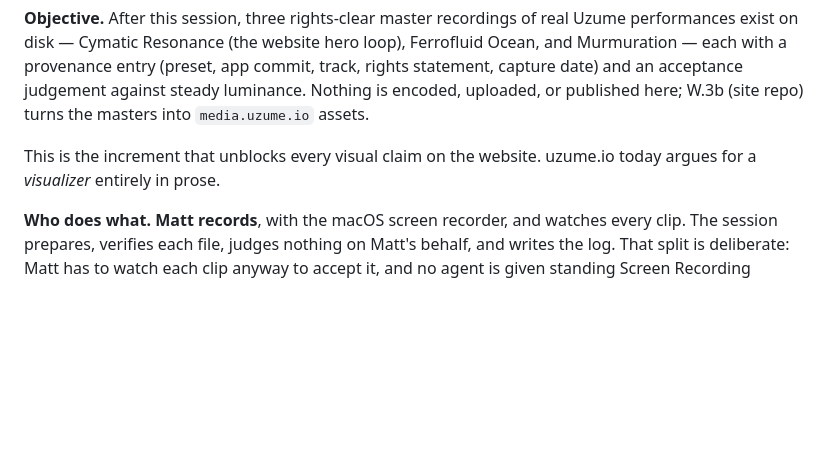
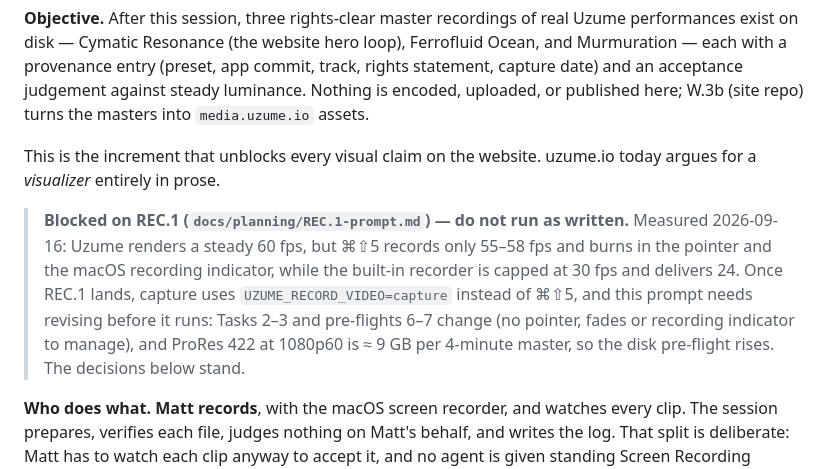
Before and after one commit to hoaxpoet/uzume-site, a Markdown page: docs/planning/W.3a-prompt.md, the part around the change. Drawn GitHub-style; blank space fills up the shorter version.

```diff
--- a/docs/planning/W.3a-prompt.md
+++ b/docs/planning/W.3a-prompt.md
@@ -11,6 +11,15 @@ encoded, uploaded, or published here; W.3b (site repo) turns the masters into
 
 This is the increment that unblocks every visual claim on the website. uzume.io today
 argues for a *visualizer* entirely in prose.
+
+> **Blocked on REC.1 (`docs/planning/REC.1-prompt.md`) — do not run as written.**
+> Measured 2026-09-16: Uzume renders a steady 60 fps, but ⌘⇧5 records only 55–58 fps
+> and burns in the pointer and the macOS recording indicator, while the built-in recorder
+> is capped at 30 fps and delivers 24. Once REC.1 lands, capture uses
+> `UZUME_RECORD_VIDEO=capture` instead of ⌘⇧5, and this prompt needs revising before it
+> runs: Tasks 2–3 and pre-flights 6–7 change (no pointer, fades or recording indicator to
+> manage), and ProRes 422 at 1080p60 is ≈ 9 GB per 4-minute master, so the disk
+> pre-flight rises. The decisions below stand.
 
 **Who does what.** **Matt records**, with the macOS screen recorder, and watches every
 clip. The session prepares, verifies each file, judges nothing on Matt's behalf, and
```
Also changed, not shown: docs/planning/REC.1-prompt.md (added, +201 -0 lines).
